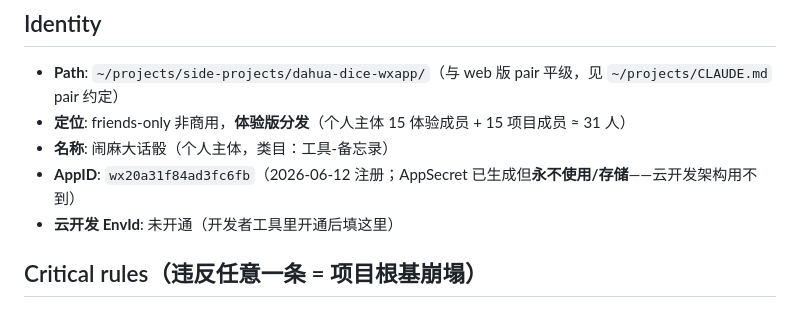
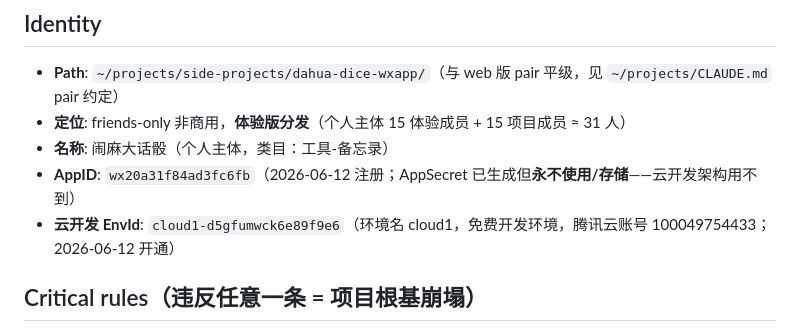
Before and after one commit to xingfanxia/dahua-dice-wxapp, a Markdown page: CLAUDE.md, the part around the change. Rendered like a GitHub page.

```diff
--- a/CLAUDE.md
+++ b/CLAUDE.md
@@ -8,7 +8,7 @@
 - **定位**: friends-only 非商用，**体验版分发**（个人主体 15 体验成员 + 15 项目成员 ≈ 31 人）
 - **名称**: 闹麻大话骰（个人主体，类目：工具-备忘录）
 - **AppID**: `wx20a31f84ad3fc6fb`（2026-06-12 注册；AppSecret 已生成但**永不使用/存储**——云开发架构用不到）
-- **云开发 EnvId**: 未开通（开发者工具里开通后填这里）
+- **云开发 EnvId**: `cloud1-d5gfumwck6e89f9e6`（环境名 cloud1，免费开发环境，腾讯云账号 100049754433；2026-06-12 开通）
 
 ## Critical rules（违反任意一条 = 项目根基崩塌）
 
```
Also changed, not shown: docs/plans/2026-06-11-wxapp-plan.md (+2 -0 lines).
